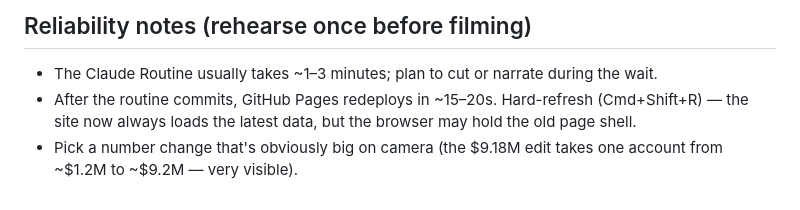
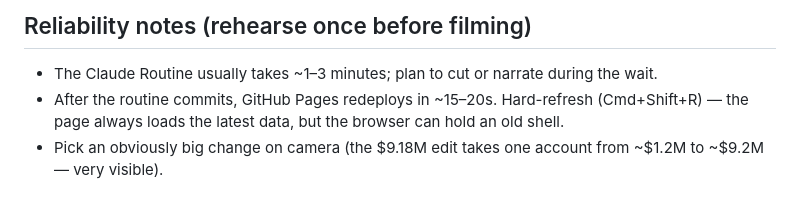
Before and after one commit to jacklandis29/crm-to-web-flow-test, a Markdown page: docs/demo-script.md, the part around one of its changes. Drawn GitHub-style.

```diff
--- a/docs/demo-script.md
+++ b/docs/demo-script.md
@@ -108,7 +109,7 @@ npm run cloud:push
 
 - The Claude Routine usually takes ~1–3 minutes; plan to cut or narrate during the wait.
 - After the routine commits, GitHub Pages redeploys in ~15–20s. Hard-refresh
-  (Cmd+Shift+R) — the site now always loads the latest data, but the browser may hold
-  the old page shell.
-- Pick a number change that's obviously big on camera (the $9.18M edit takes one
-  account from ~$1.2M to ~$9.2M — very visible).
+  (Cmd+Shift+R) — the page always loads the latest data, but the browser can hold an
+  old shell.
+- Pick an obviously big change on camera (the $9.18M edit takes one account from
+  ~$1.2M to ~$9.2M — very visible).
```
Also changed, not shown: other parts of docs/demo-script.md (+51 -50 lines).
